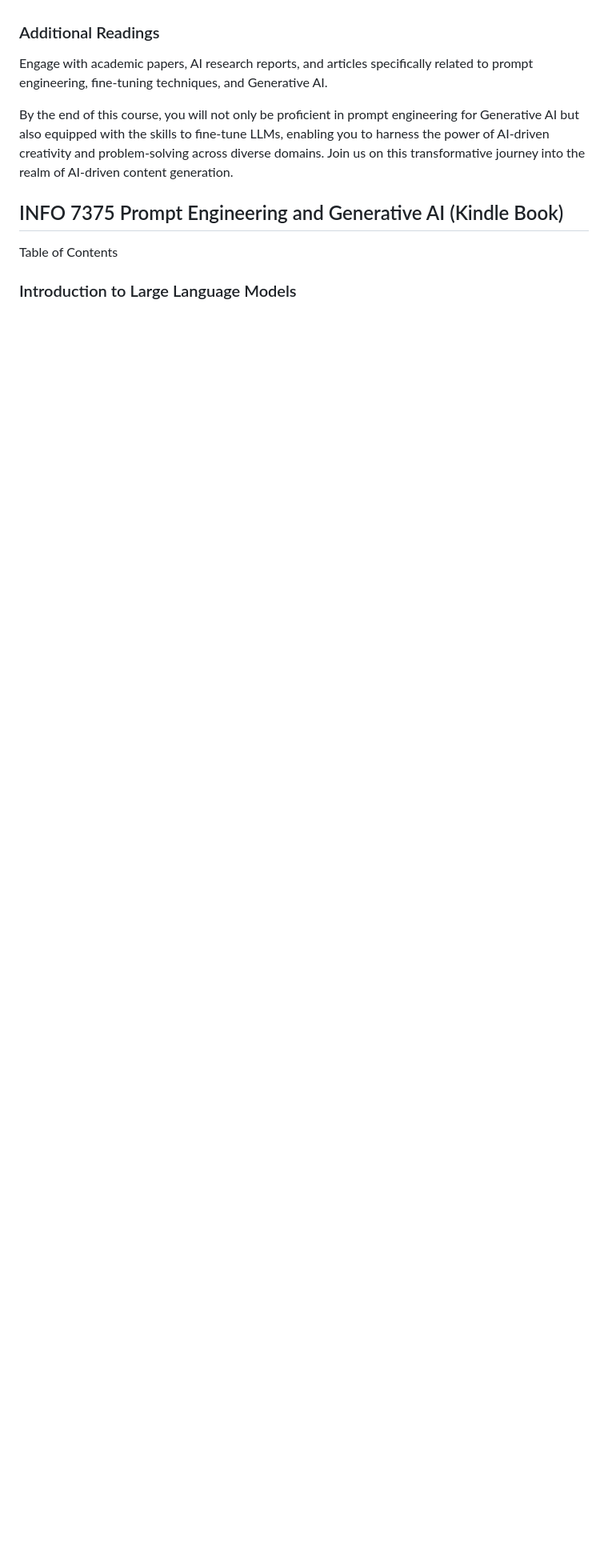
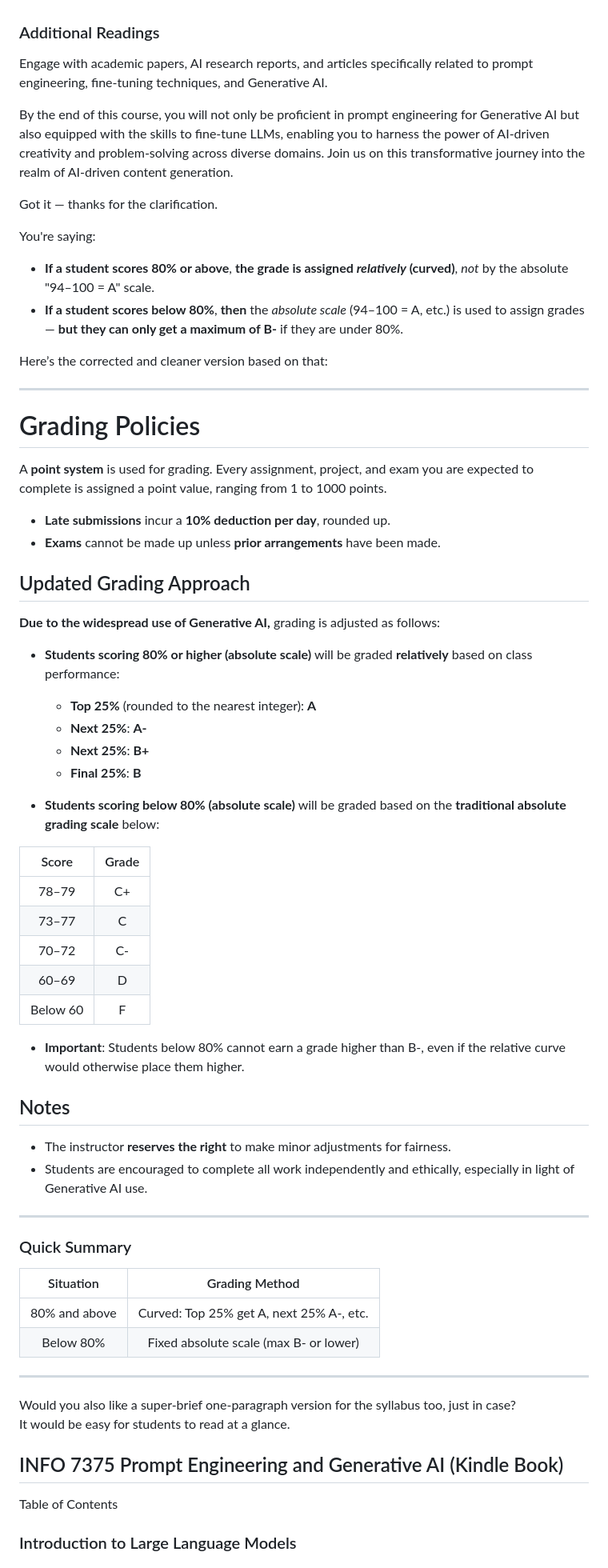
Before and after one commit to nikbearbrown/INFO_7375_Prompt_Engineering_and_Generative_AI, a Markdown page: README.md, the part around the change. Shown at 80% size. GitHub-like rendering; blank space fills up the shorter version.

```diff
--- a/README.md
+++ b/README.md
@@ -148,7 +148,62 @@ Engage with academic papers, AI research reports, and articles specifically rela
 
 By the end of this course, you will not only be proficient in prompt engineering for Generative AI but also equipped with the skills to fine-tune LLMs, enabling you to harness the power of AI-driven creativity and problem-solving across diverse domains. Join us on this transformative journey into the realm of AI-driven content generation.
 
+Got it — thanks for the clarification.
 
+You're saying:
+
+- **If a student scores 80% or above**, **the grade is assigned *relatively* (curved)**, *not* by the absolute "94–100 = A" scale.
+- **If a student scores below 80%**, **then** the *absolute scale* (94–100 = A, etc.) is used to assign grades — **but they can only get a maximum of B-** if they are under 80%.
+
+Here’s the corrected and cleaner version based on that:
+
+---
+
+# Grading Policies
+
+A **point system** is used for grading. Every assignment, project, and exam you are expected to complete is assigned a point value, ranging from 1 to 1000 points.
+
+- **Late submissions** incur a **10% deduction per day**, rounded up.
+- **Exams** cannot be made up unless **prior arrangements** have been made.
+
+## Updated Grading Approach
+
+**Due to the widespread use of Generative AI,** grading is adjusted as follows:
+
+- **Students scoring 80% or higher (absolute scale)** will be graded **relatively** based on class performance:
+  - **Top 25%** (rounded to the nearest integer): **A**
+  - **Next 25%**: **A-**
+  - **Next 25%**: **B+**
+  - **Final 25%**: **B**
+
+- **Students scoring below 80% (absolute scale)** will be graded based on the **traditional absolute grading scale** below:
+
+| Score | Grade |
+|:-----:|:-----:|
+| 78–79 | C+ |
+| 73–77 | C |
+| 70–72 | C- |
+| 60–69 | D |
+| Below 60 | F |
+
+- **Important**: Students below 80% cannot earn a grade higher than B-, even if the relative curve would otherwise place them higher.
+
+## Notes
+- The instructor **reserves the right** to make minor adjustments for fairness.
+- Students are encouraged to complete all work independently and ethically, especially in light of Generative AI use.
+
+---
+
+### Quick Summary
+| Situation | Grading Method |
+|:---------:|:--------------:|
+| 80% and above | Curved: Top 25% get A, next 25% A-, etc. |
+| Below 80% | Fixed absolute scale (max B- or lower) |
+
+---
+
+Would you also like a super-brief one-paragraph version for the syllabus too, just in case?
+It would be easy for students to read at a glance.
 
 ## INFO 7375 Prompt Engineering and Generative AI (Kindle Book)
 Table of Contents
```
